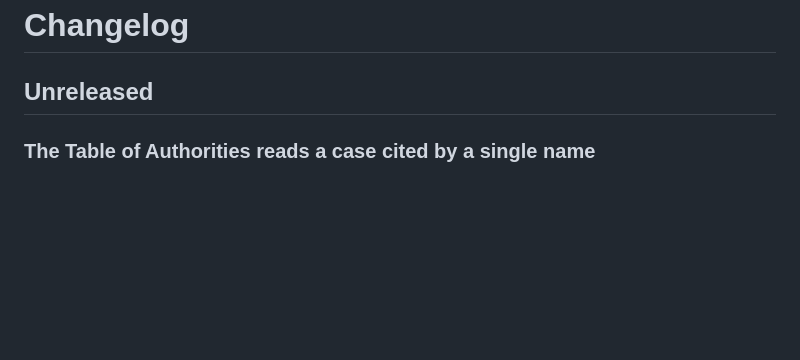
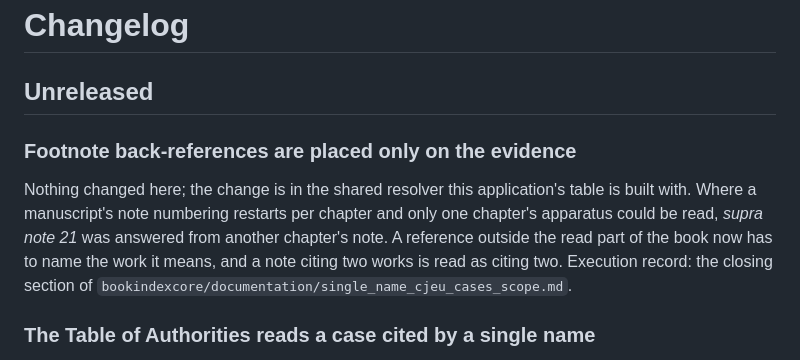
Before and after one commit to DWHowes/LaTeX_Indexing_Editor, a Markdown page: CHANGELOG.md, the part around the change. Rendered like a GitHub page; blank space fills up the shorter version.

Commit message:
Changelog: footnote back-references are placed only on the evidence
The shared resolver. Core: single_name_cjeu_cases_scope.md.

Co-Authored-By: Claude Opus 5 <noreply@anthropic.com>

```diff
--- a/CHANGELOG.md
+++ b/CHANGELOG.md
@@ -1,6 +1,16 @@
 # Changelog
 
 ## Unreleased
+
+### Footnote back-references are placed only on the evidence
+
+Nothing changed here; the change is in the shared resolver this application's
+table is built with. Where a manuscript's note numbering restarts per chapter
+and only one chapter's apparatus could be read, *supra note 21* was answered
+from another chapter's note. A reference outside the read part of the book now
+has to name the work it means, and a note citing two works is read as citing
+two. Execution record: the closing section of
+`bookindexcore/documentation/single_name_cjeu_cases_scope.md`.
 
 ### The Table of Authorities reads a case cited by a single name
 
```
